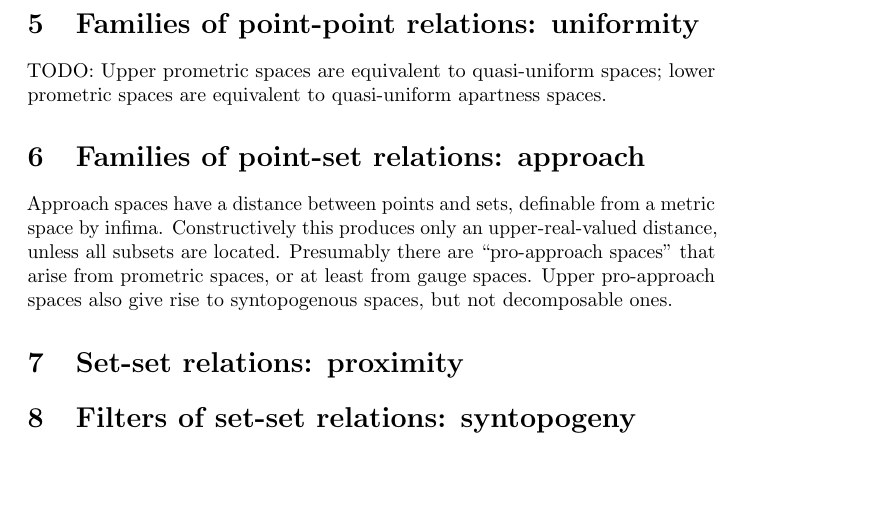
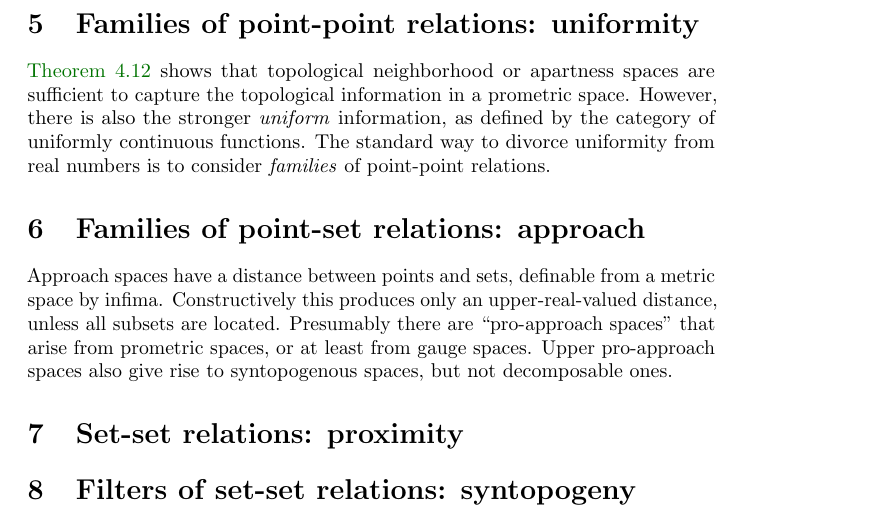
Before and after one commit to mikeshulman/syntop, a LaTeX document (syntop.tex): part of page 17 of 17, cut so that both start at the same text, the shorter picture padded with empty space. Compiled offline with pdfLaTeX.

Commit message:
starting unif

```diff
--- a/syntop.tex
+++ b/syntop.tex
@@ -712,8 +712,13 @@ Classically, \emph{any} topological space can be given by a quasi-gauge (althoug
 \section{Families of point-point relations: uniformity}
 \label{sec:uniformity}
 
+\cref{thm:promet-top} shows that topological neighborhood or apartness spaces are sufficient to capture the topological information in a prometric space.
+However, there is also the stronger \emph{uniform} information, as defined by the category of uniformly continuous functions.
+The standard way to divorce uniformity from real numbers is to consider \emph{families} of point-point relations.
 
-TODO: Upper prometric spaces are equivalent to quasi-uniform spaces; lower prometric spaces are equivalent to quasi-uniform apartness spaces.
+
+
+% TODO: Upper prometric spaces are equivalent to quasi-uniform spaces; lower prometric spaces are equivalent to quasi-uniform apartness spaces.
 
 
 \section{Families of point-set relations: approach}
```
Also changed, not shown: syntop.tex (2 more changed lines).
